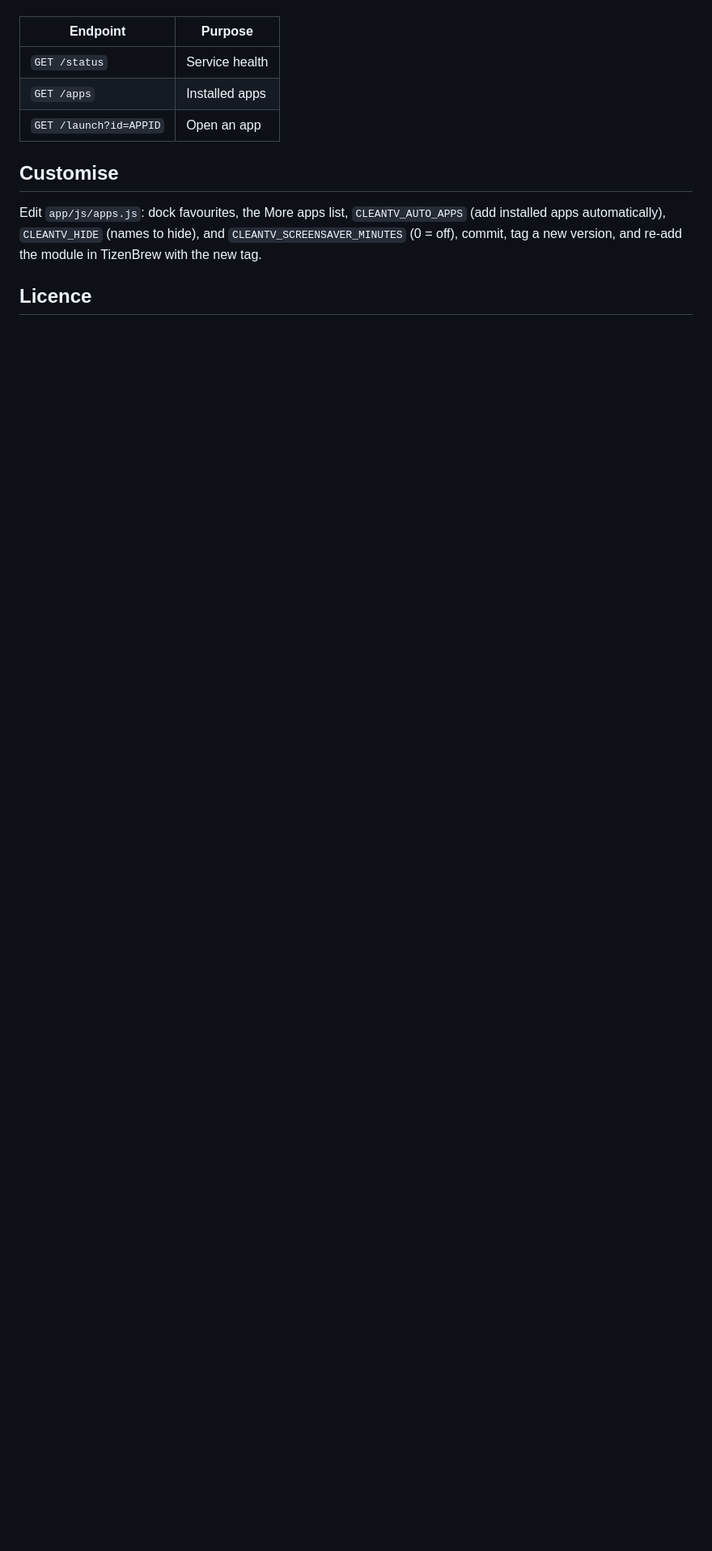
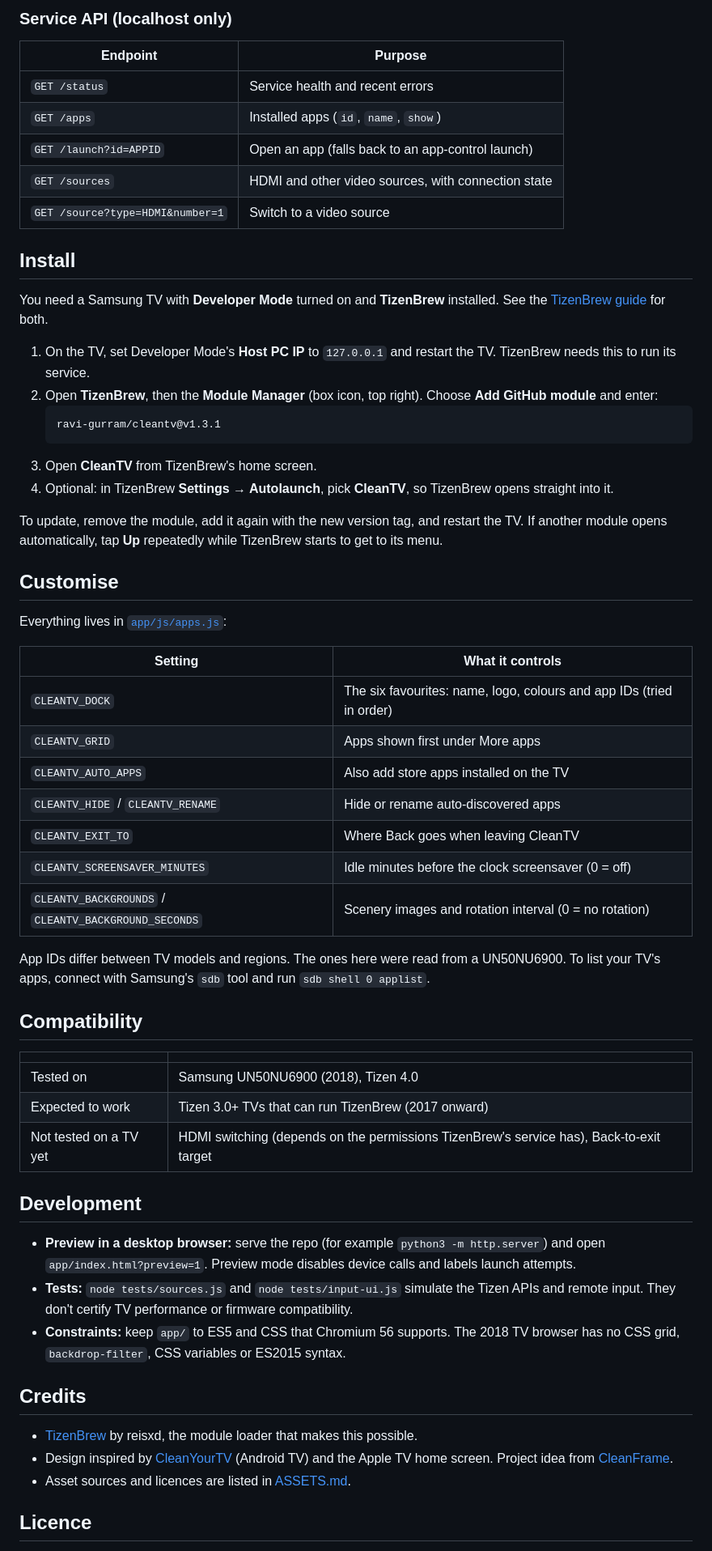
Before and after one commit to ravi-gurram/cleantv, a Markdown page: README.md, the part around one of its changes. Shown at 81% size. Rendered like a GitHub page; blank space fills up the shorter version.

````diff
--- a/README.md
+++ b/README.md
@@ -28,14 +50,62 @@ The page (`app/`) can't call the TV's `tizen` APIs directly, so `service.js` run
+### Service API (localhost only)
 
 | Endpoint | Purpose |
 | --- | --- |
-| `GET /status` | Service health |
-| `GET /apps` | Installed apps |
-| `GET /launch?id=APPID` | Open an app |
+| `GET /status` | Service health and recent errors |
+| `GET /apps` | Installed apps (`id`, `name`, `show`) |
+| `GET /launch?id=APPID` | Open an app (falls back to an app-control launch) |
+| `GET /sources` | HDMI and other video sources, with connection state |
+| `GET /source?type=HDMI&number=1` | Switch to a video source |
+
+## Install
+
+You need a Samsung TV with **Developer Mode** turned on and **TizenBrew** installed. See the [TizenBrew guide](https://github.com/reisxd/TizenBrew/blob/main/docs/README.md) for both.
+
+1. On the TV, set Developer Mode's **Host PC IP** to `127.0.0.1` and restart the TV. TizenBrew needs this to run its service.
+2. Open **TizenBrew**, then the **Module Manager** (box icon, top right). Choose **Add GitHub module** and enter:
+   ```
+   ravi-gurram/cleantv@v1.3.1
+   ```
+3. Open **CleanTV** from TizenBrew's home screen.
+4. Optional: in TizenBrew **Settings → Autolaunch**, pick **CleanTV**, so TizenBrew opens straight into it.
+
+To update, remove the module, add it again with the new version tag, and restart the TV. If another module opens automatically, tap **Up** repeatedly while TizenBrew starts to get to its menu.
 
 ## Customise
 
-Edit `app/js/apps.js`: dock favourites, the More apps list, `CLEANTV_AUTO_APPS` (add installed
-apps automatically), `CLEANTV_HIDE` (names to hide), and `CLEANTV_SCREENSAVER_MINUTES` (0 = off), commit, tag a new version, and re-add the module in TizenBrew with the new tag.
+Everything lives in [`app/js/apps.js`](app/js/apps.js):
+
+| Setting | What it controls |
+| --- | --- |
+| `CLEANTV_DOCK` | The six favourites: name, logo, colours and app IDs (tried in order) |
+| `CLEANTV_GRID` | Apps shown first under More apps |
+| `CLEANTV_AUTO_APPS` | Also add store apps installed on the TV |
+| `CLEANTV_HIDE` / `CLEANTV_RENAME` | Hide or rename auto-discovered apps |
+| `CLEANTV_EXIT_TO` | Where Back goes when leaving CleanTV |
+| `CLEANTV_SCREENSAVER_MINUTES` | Idle minutes before the clock screensaver (0 = off) |
+| `CLEANTV_BACKGROUNDS` / `CLEANTV_BACKGROUND_SECONDS` | Scenery images and rotation interval (0 = no rotation) |
+
+App IDs differ between TV models and regions. The ones here were read from a UN50NU6900. To list your TV's apps, connect with Samsung's `sdb` tool and run `sdb shell 0 applist`.
+
+## Compatibility
+
+| | |
+| --- | --- |
+| Tested on | Samsung UN50NU6900 (2018), Tizen 4.0 |
+| Expected to work | Tizen 3.0+ TVs that can run TizenBrew (2017 onward) |
+| Not tested on a TV yet | HDMI switching (depends on the permissions TizenBrew's service has), Back-to-exit target |
+
+## Development
+
+- **Preview in a desktop browser:** serve the repo (for example `python3 -m http.server`) and open `app/index.html?preview=1`. Preview mode disables device calls and labels launch attempts.
+- **Tests:** `node tests/sources.js` and `node tests/input-ui.js` simulate the Tizen APIs and remote input. They don't certify TV performance or firmware compatibility.
+- **Constraints:** keep `app/` to ES5 and CSS that Chromium 56 supports. The 2018 TV browser has no CSS grid, `backdrop-filter`, CSS variables or ES2015 syntax.
+
+## Credits
+
+- [TizenBrew](https://github.com/reisxd/TizenBrew) by reisxd, the module loader that makes this possible.
+- Design inspired by [CleanYourTV](https://github.com/Gathin23/cleanyourtv) (Android TV) and the Apple TV home screen. Project idea from [CleanFrame](https://github.com/nthnclrk/CleanFrame).
+- Asset sources and licences are listed in [ASSETS.md](ASSETS.md).
 
 ## Licence
 
````
Also changed, not shown: other parts of README.md (+41 -31 lines), docs/screenshots/home.jpg (added), docs/screenshots/more-apps.jpg (added), docs/screenshots/screensaver.jpg (added).
